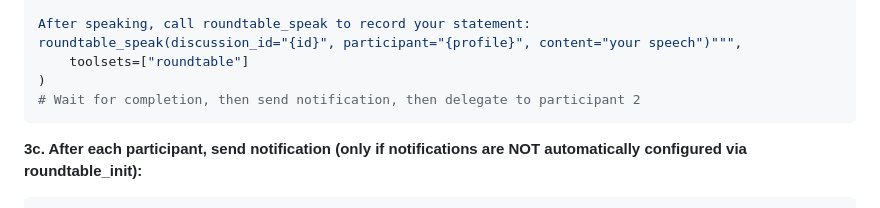
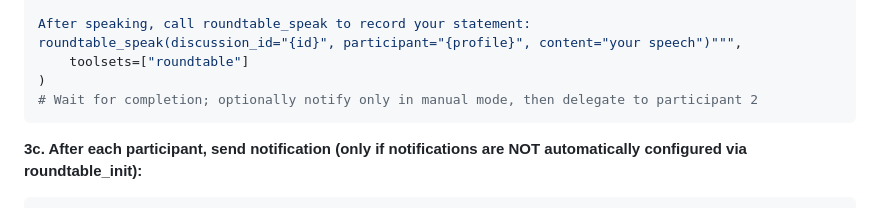
Before and after one commit to MoyuFamily/agent-roundtable, a Markdown page: SKILL.md, the part around the change. Drawn GitHub-style.

Commit message:
docs: clarify optional notification behavior in manual mode within SKILL documentation

````diff
--- a/SKILL.md
+++ b/SKILL.md
@@ -167,7 +167,7 @@ After speaking, call roundtable_speak to record your statement:
 roundtable_speak(discussion_id="{id}", participant="{profile}", content="your speech")""",
     toolsets=["roundtable"]
 )
-# Wait for completion, then send notification, then delegate to participant 2
+# Wait for completion; optionally notify only in manual mode, then delegate to participant 2
 ```
 
 **3c. After each participant, send notification (only if notifications are NOT automatically configured via roundtable_init):**
````
Also changed, not shown: src/skills/SKILL.md (+1 -1 lines).
